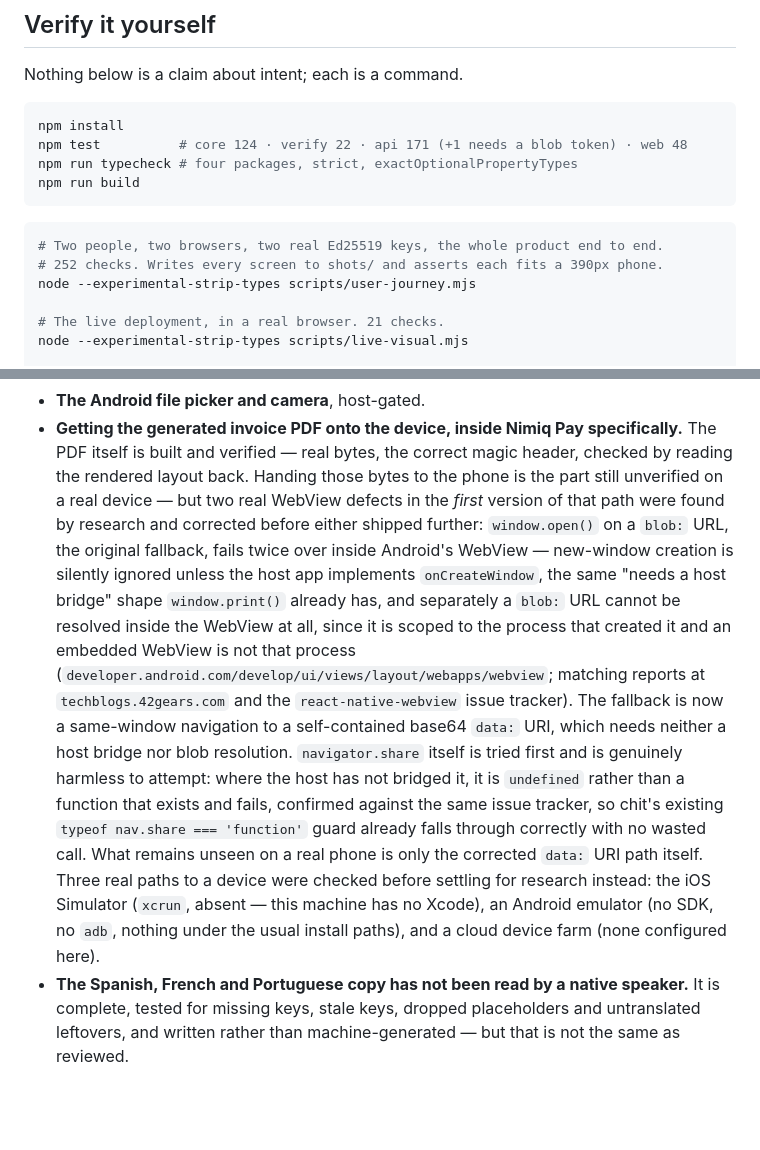
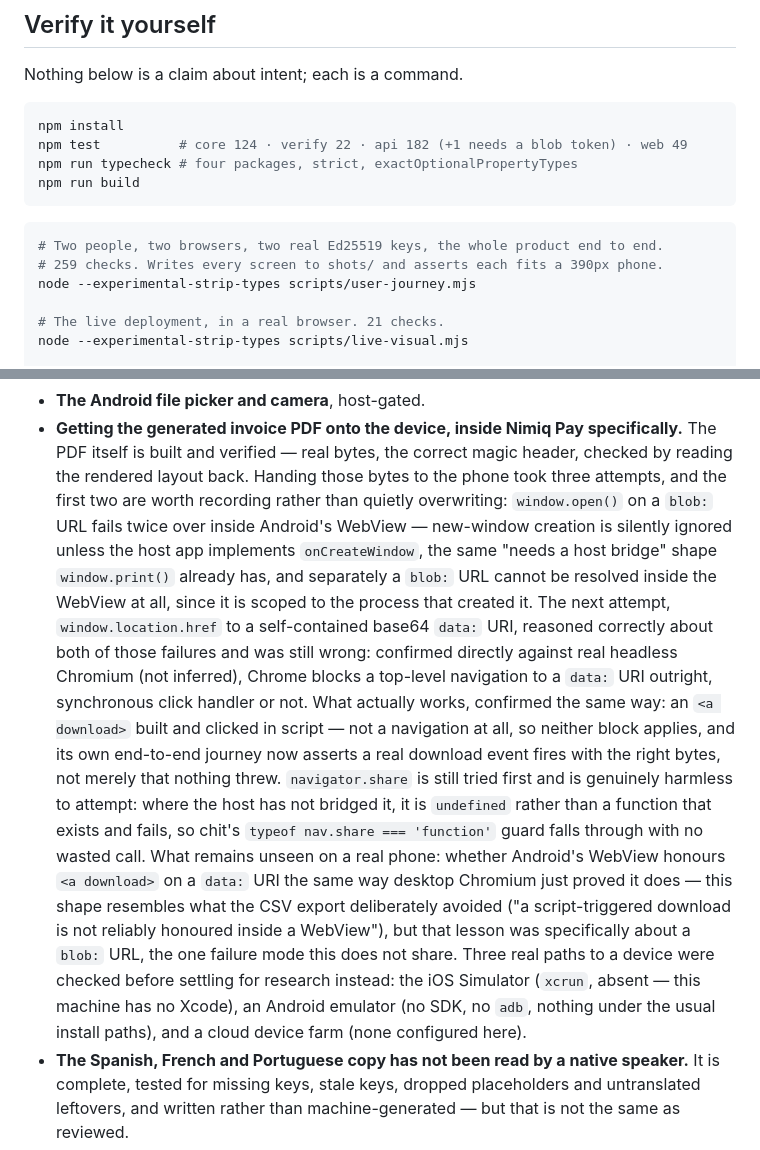
Before and after one commit to Pratiikpy/chit, a Markdown page: README.md, 2 parts joined by grey strips. GitHub-like rendering; blank space fills up the shorter version.

Commit message:
Correct the README to the download fix that actually shipped, not the one before it
The write-up still described window.location.href to a data: URI as the
fix, which the same commit's own code replaced with <a download> a
paragraph later in the diff. Numbers caught up too — api and journey both
grew again.

````diff
--- a/README.md
+++ b/README.md
@@ -231,14 +231,14 @@ Nothing below is a claim about intent; each is a command.
 
 ```bash
 npm install
-npm test          # core 124 · verify 22 · api 171 (+1 needs a blob token) · web 48
+npm test          # core 124 · verify 22 · api 182 (+1 needs a blob token) · web 49
 npm run typecheck # four packages, strict, exactOptionalPropertyTypes
 npm run build
 ```
 
 ```bash
 # Two people, two browsers, two real Ed25519 keys, the whole product end to end.
-# 252 checks. Writes every screen to shots/ and asserts each fits a 390px phone.
+# 259 checks. Writes every screen to shots/ and asserts each fits a 390px phone.
 node --experimental-strip-types scripts/user-journey.mjs
 
 # The live deployment, in a real browser. 21 checks.
@@ -431,25 +431,29 @@ Honest limits. Everything here needs a physical device or funds.
 - **The Android file picker and camera**, host-gated.
 - **Getting the generated invoice PDF onto the device, inside Nimiq Pay specifically.** The
   PDF itself is built and verified — real bytes, the correct magic header, checked by reading
-  the rendered layout back. Handing those bytes to the phone is the part still unverified on
-  a real device — but two real WebView defects in the *first* version of that path were found
-  by research and corrected before either shipped further: `window.open()` on a `blob:` URL,
-  the original fallback, fails twice over inside Android's WebView — new-window creation is
-  silently ignored unless the host app implements `onCreateWindow`, the same "needs a host
-  bridge" shape `window.print()` already has, and separately a `blob:` URL cannot be resolved
-  inside the WebView at all, since it is scoped to the process that created it and an embedded
-  WebView is not that process (`developer.android.com/develop/ui/views/layout/webapps/webview`;
-  matching reports at `techblogs.42gears.com` and the `react-native-webview` issue tracker).
-  The fallback is now a same-window navigation to a self-contained base64 `data:` URI, which
-  needs neither a host bridge nor blob resolution. `navigator.share` itself is tried first and
-  is genuinely harmless to attempt: where the host has not bridged it, it is `undefined`
-  rather than a function that exists and fails, confirmed against the same issue tracker, so
-  chit's existing `typeof nav.share === 'function'` guard already falls through correctly with
-  no wasted call. What remains unseen on a real phone is only the corrected `data:` URI path
-  itself. Three real paths to a device were checked before settling for research instead: the
-  iOS Simulator (`xcrun`, absent — this machine has no Xcode), an Android emulator (no SDK, no
-  `adb`, nothing under the usual install paths), and a cloud device farm (none configured
-  here).
+  the rendered layout back. Handing those bytes to the phone took three attempts, and the
+  first two are worth recording rather than quietly overwriting: `window.open()` on a `blob:`
+  URL fails twice over inside Android's WebView — new-window creation is silently ignored
+  unless the host app implements `onCreateWindow`, the same "needs a host bridge" shape
+  `window.print()` already has, and separately a `blob:` URL cannot be resolved inside the
+  WebView at all, since it is scoped to the process that created it. The next attempt,
+  `window.location.href` to a self-contained base64 `data:` URI, reasoned correctly about
+  both of those failures and was still wrong: confirmed directly against real headless
+  Chromium (not inferred), Chrome blocks a top-level navigation to a `data:` URI outright,
+  synchronous click handler or not. What actually works, confirmed the same way: an
+  `<a download>` built and clicked in script — not a navigation at all, so neither block
+  applies, and its own end-to-end journey now asserts a real download event fires with the
+  right bytes, not merely that nothing threw. `navigator.share` is still tried first and is
+  genuinely harmless to attempt: where the host has not bridged it, it is `undefined` rather
+  than a function that exists and fails, so chit's `typeof nav.share === 'function'` guard
+  falls through with no wasted call. What remains unseen on a real phone: whether Android's
+  WebView honours `<a download>` on a `data:` URI the same way desktop Chromium just proved
+  it does — this shape resembles what the CSV export deliberately avoided ("a script-triggered
+  download is not reliably honoured inside a WebView"), but that lesson was specifically about
+  a `blob:` URL, the one failure mode this does not share. Three real paths to a device were
+  checked before settling for research instead: the iOS Simulator (`xcrun`, absent — this
+  machine has no Xcode), an Android emulator (no SDK, no `adb`, nothing under the usual
+  install paths), and a cloud device farm (none configured here).
 - **The Spanish, French and Portuguese copy has not been read by a native speaker.** It is complete, tested for missing keys, stale keys, dropped placeholders and untranslated leftovers, and written rather than machine-generated — but that is not the same as reviewed.
 - **Arc mainnet.** Every reference found was testnet, which is why the word *escrow* appears
   nowhere in the product.
````
